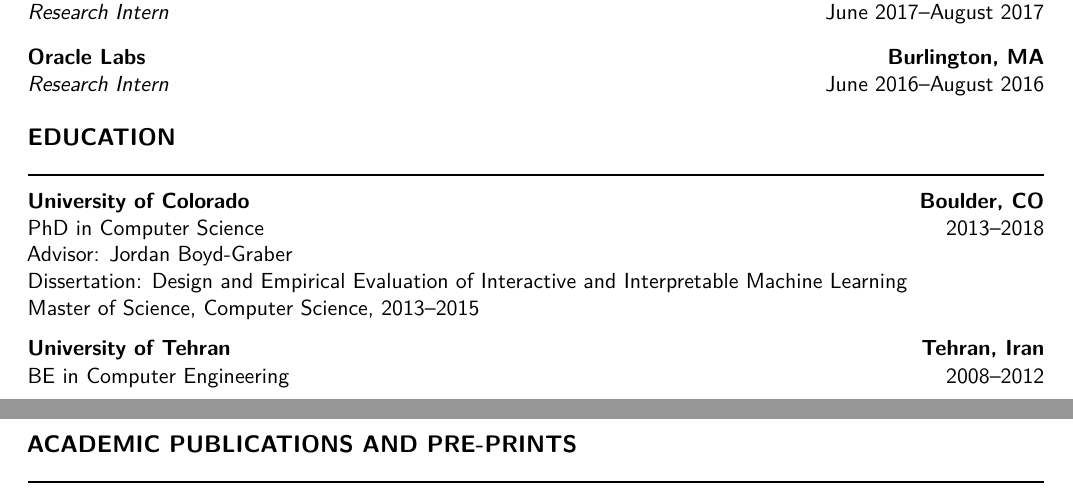
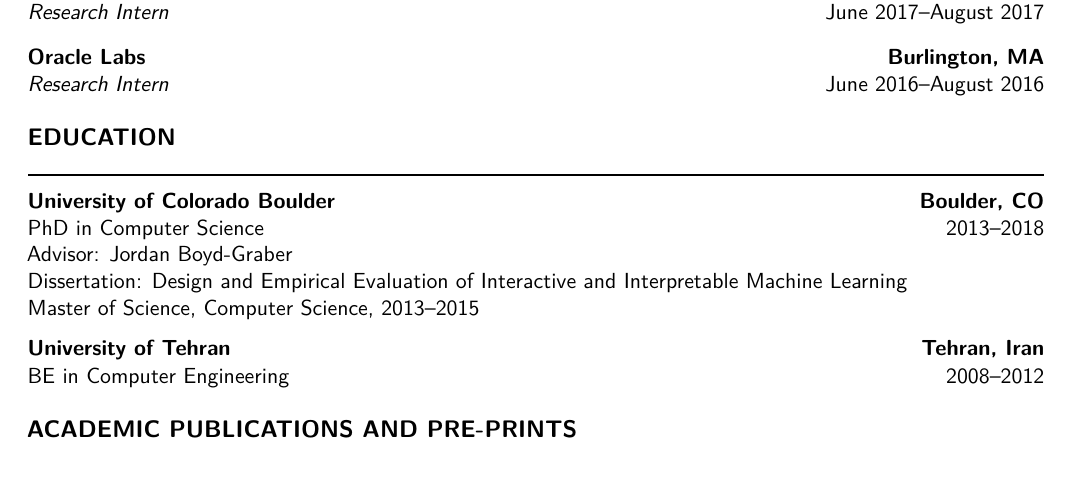
Before and after one commit to Foroughp/Foroughp.github.io, a LaTeX CV (uploads/cv/cv.tex): two parts of pages 1 and 2 of 3 before the commit and part of page 1 of 3 after it, the two joined at a grey line, cut so that both start at the same text. Compiled offline with pdfLaTeX.

Commit message:
Refine CV layout and sections
Update CV section titles, external talks, date styling, hidden sections, and page flow.

Co-authored-by: Copilot <223556219+Copilot@users.noreply.github.com>
Copilot-Session: 05a4a198-c689-4883-9b00-8e6af079d68f

```diff
--- a/uploads/cv/cv.tex
+++ b/uploads/cv/cv.tex
@@ -31,6 +31,7 @@
 \fancyfoot[R]{\scriptsize\color{muted}Page \thepage}
 
 \newcommand{\cvsection}[1]{%
+  \Needspace{8\baselineskip}%
   \vspace{1.25em}%
   {\large\bfseries\color{navy}\MakeUppercase{#1}}\par
   \vspace{0.16em}%
@@ -105,14 +106,12 @@
 
 \cvsection{Education}
 
-\educationentry{University of Colorado}{Boulder, CO}{PhD in Computer Science}{2013--2018}
+\educationentry{University of Colorado Boulder}{Boulder, CO}{PhD in Computer Science}{2013--2018}
 \detail{Advisor: Jordan Boyd-Graber}
 \detail{Dissertation: Design and Empirical Evaluation of Interactive and Interpretable Machine Learning}
 \detail{Master of Science, Computer Science, 2013--2015}
 \vspace{0.7em}
 \educationentry{University of Tehran}{Tehran, Iran}{BE in Computer Engineering}{2008--2012}
-
-\newpage
 
 \cvsection{Academic Publications and Pre-prints}
 
```
Also changed, not shown: uploads/cv.pdf, uploads/cv/cv.pdf.
